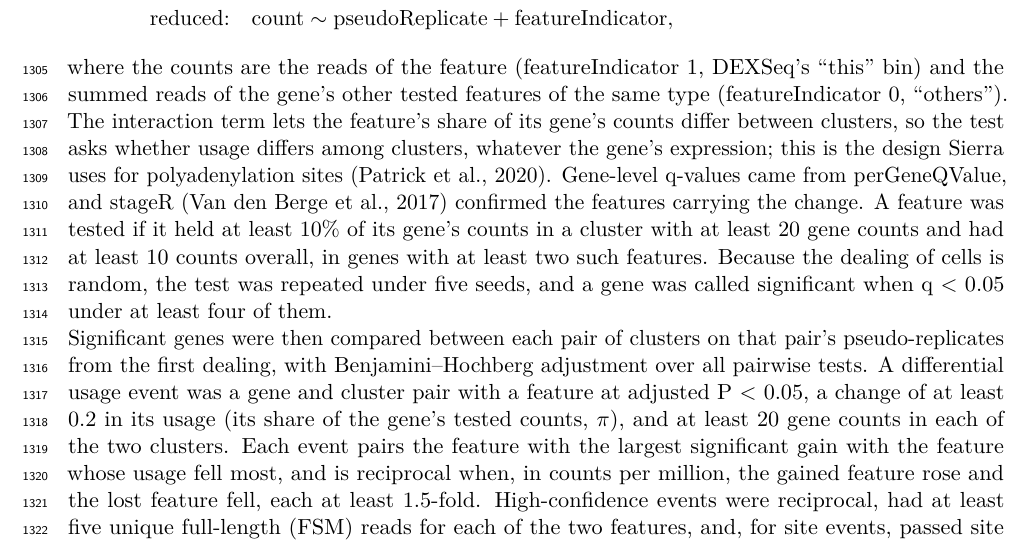
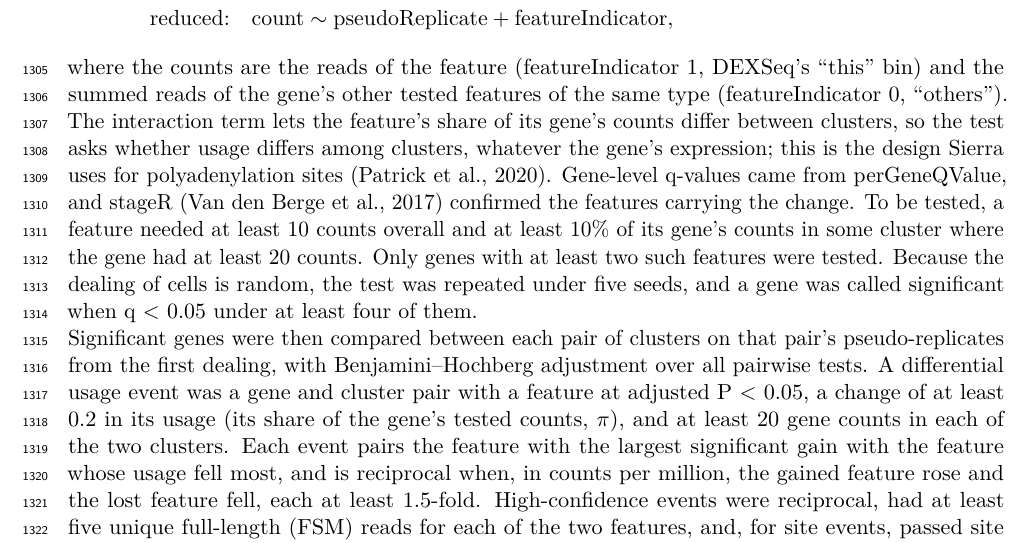
Before and after one commit to MethodsDev/LRAA-paper-LaTeX, a LaTeX document (main.tex, which reads sections/methods.tex): part of page 39 of 74, cut so that both start at the same text. Compiled offline with pdfLaTeX.

Commit message:
Methods: clearer DEXSeq feature-testing criteria
Co-Authored-By: Claude Opus 5.5 <noreply@anthropic.com>

```diff
--- a/sections/methods.tex
+++ b/sections/methods.tex
@@ -243,7 +243,7 @@ The cells of each cluster were dealt at random into three pseudo-replicates, and
 \text{full:}\quad & \text{count} \sim \text{pseudoReplicate} + \text{featureIndicator} + \text{cluster}{:}\text{featureIndicator},\\
 \text{reduced:}\quad & \text{count} \sim \text{pseudoReplicate} + \text{featureIndicator},
 \end{align*}
-where the counts are the reads of the feature (featureIndicator 1, DEXSeq's ``this'' bin) and the summed reads of the gene's other tested features of the same type (featureIndicator 0, ``others''). The interaction term lets the feature's share of its gene's counts differ between clusters, so the test asks whether usage differs among clusters, whatever the gene's expression; this is the design Sierra uses for polyadenylation sites \citep{patrick2020}. Gene-level q-values came from perGeneQValue, and stageR \citep{vandenberge2017} confirmed the features carrying the change. A feature was tested if it held at least 10\% of its gene's counts in a cluster with at least 20 gene counts and had at least 10 counts overall, in genes with at least two such features. Because the dealing of cells is random, the test was repeated under five seeds, and a gene was called significant when q $<$ 0.05 under at least four of them.
+where the counts are the reads of the feature (featureIndicator 1, DEXSeq's ``this'' bin) and the summed reads of the gene's other tested features of the same type (featureIndicator 0, ``others''). The interaction term lets the feature's share of its gene's counts differ between clusters, so the test asks whether usage differs among clusters, whatever the gene's expression; this is the design Sierra uses for polyadenylation sites \citep{patrick2020}. Gene-level q-values came from perGeneQValue, and stageR \citep{vandenberge2017} confirmed the features carrying the change. To be tested, a feature needed at least 10 counts overall and at least 10\% of its gene's counts in some cluster where the gene had at least 20 counts. Only genes with at least two such features were tested. Because the dealing of cells is random, the test was repeated under five seeds, and a gene was called significant when q $<$ 0.05 under at least four of them.
 
 Significant genes were then compared between each pair of clusters on that pair's pseudo-replicates from the first dealing, with Benjamini--Hochberg adjustment over all pairwise tests. A differential usage event was a gene and cluster pair with a feature at adjusted P $<$ 0.05, a change of at least 0.2 in its usage (its share of the gene's tested counts, \(\pi\)), and at least 20 gene counts in each of the two clusters. Each event pairs the feature with the largest significant gain with the feature whose usage fell most, and is reciprocal when, in counts per million, the gained feature rose and the lost feature fell, each at least 1.5-fold. High-confidence events were reciprocal, had at least five unique full-length (FSM) reads for each of the two features, and, for site events, passed site quality checks: no sites less than 30 bp apart or carried only by single-exon models, no PolyA sites whose downstream sequence suggests internal priming (more than 7 A's in the 20 downstream bases without a polyadenylation signal or a PolyASite~2.0 cluster, or at least 12 A's), and no gained downstream TSS without full-length read support, as expected for 5\p{}-truncated reads.
 
```
